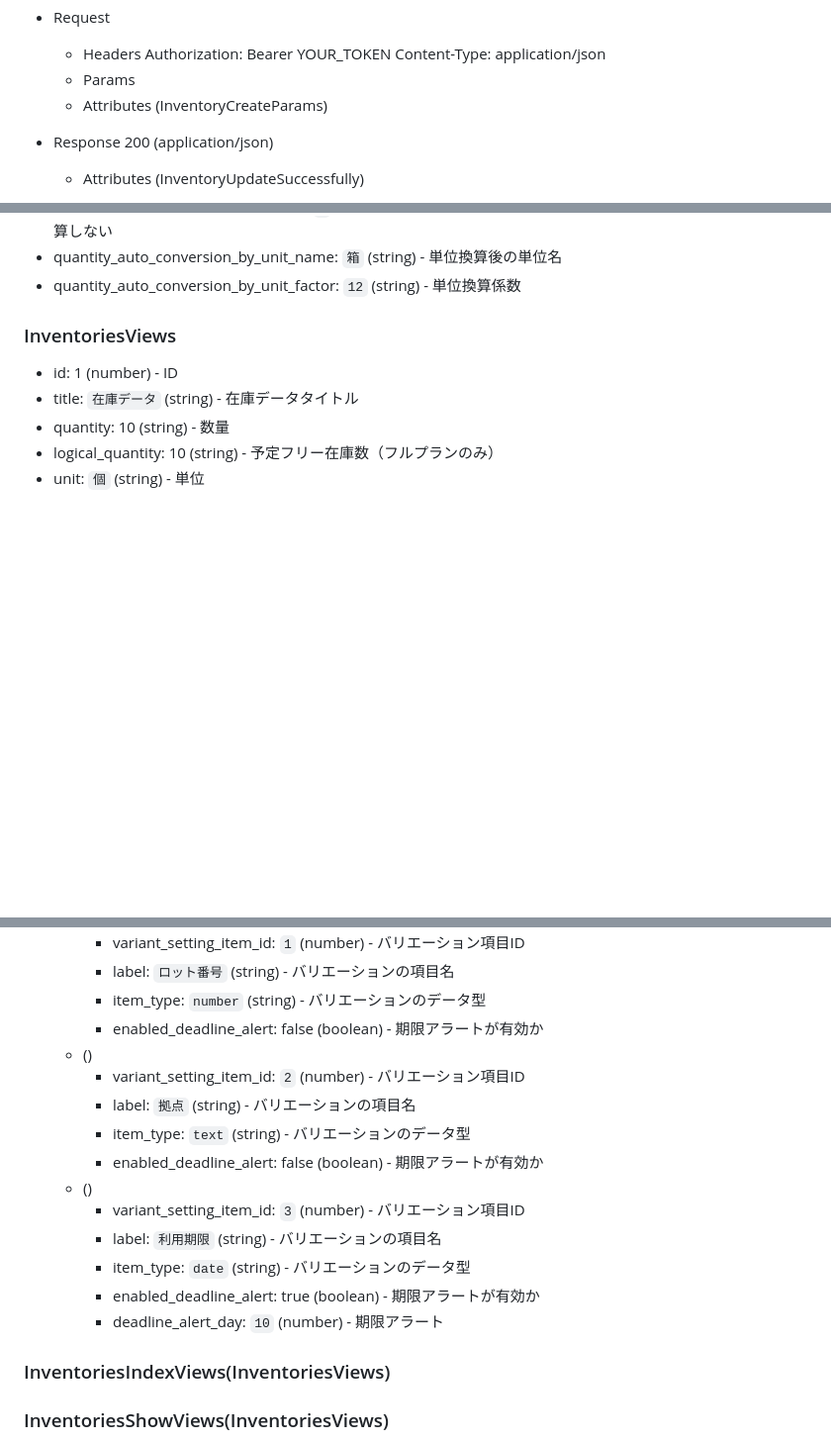
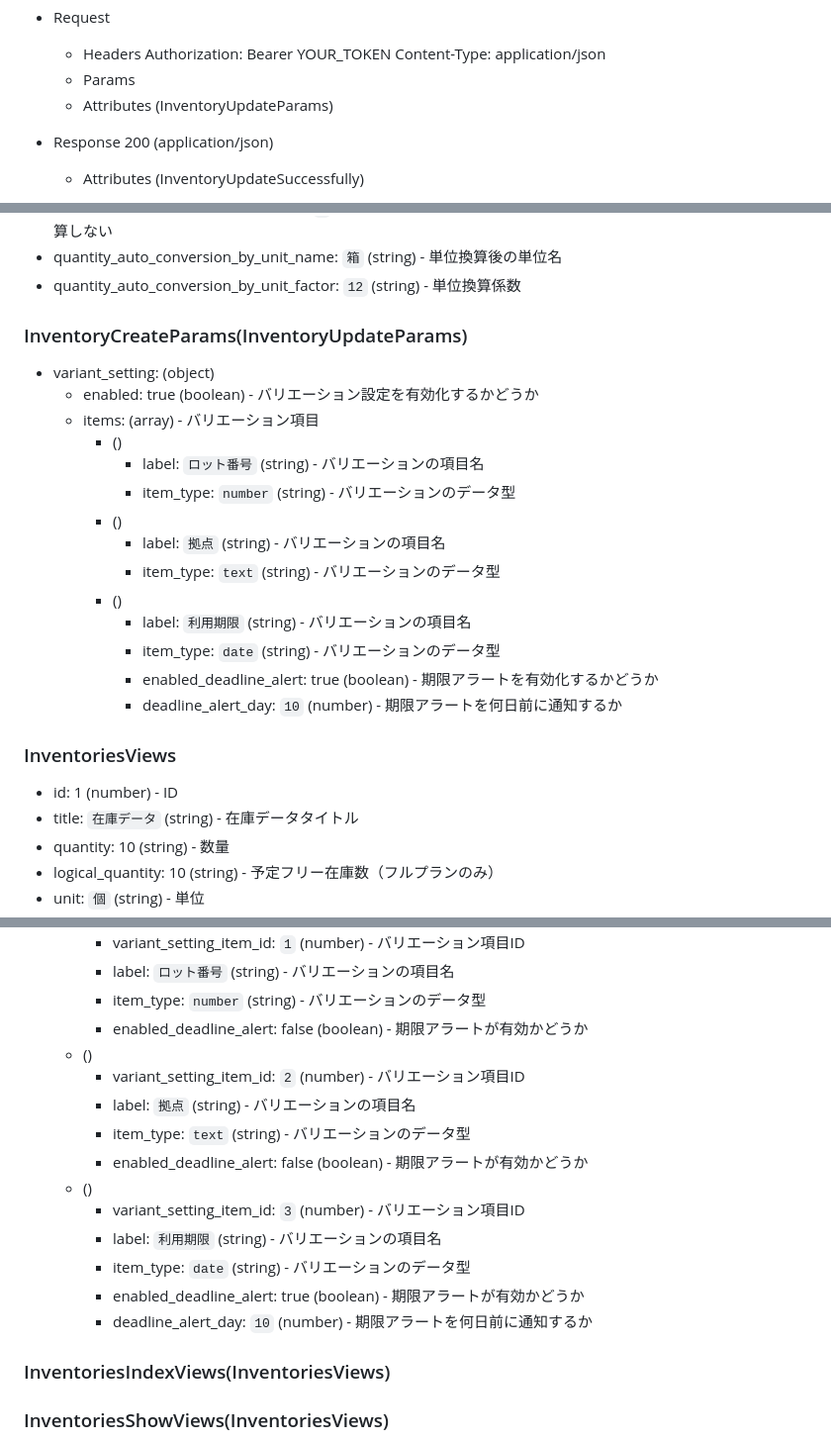
Before and after one commit to zaicodev/zaico_api_doc, a Markdown page: includes/api/inventories.md, 3 parts joined by grey strips. Shown at 99% size. Drawn GitHub-style; blank space fills up the shorter version.

Commit message:
fix: FUND-423 在庫データ作成APIにバリエーションを追加

```diff
--- a/includes/api/inventories.md
+++ b/includes/api/inventories.md
@@ -121,7 +122,7 @@
       Authorization: Bearer YOUR_TOKEN
       Content-Type: application/json
   + Params
-  + Attributes (InventoryCreateParams)
+  + Attributes (InventoryUpdateParams)
 
 + Response 200 (application/json)
   + Attributes (InventoryUpdateSuccessfully)
@@ -202,6 +203,22 @@
 + is_quantity_auto_conversion_by_unit: `1` (string) - 単位換算するかどうか。"1"なら単位換算する、"0"なら単位換算しない
 + quantity_auto_conversion_by_unit_name: `箱` (string) - 単位換算後の単位名
 + quantity_auto_conversion_by_unit_factor: `12` (string) - 単位換算係数
+
+### InventoryCreateParams(InventoryUpdateParams)
++ variant_setting: (object)
+    + enabled: true (boolean) - バリエーション設定を有効化するかどうか
+    + items: (array) - バリエーション項目
+        + ()
+            + label: `ロット番号` (string) - バリエーションの項目名
+            + item_type: `number` (string) - バリエーションのデータ型
+        + ()
+            + label: `拠点` (string) - バリエーションの項目名
+            + item_type: `text` (string) - バリエーションのデータ型
+        + ()
+            + label: `利用期限` (string) - バリエーションの項目名
+            + item_type: `date` (string) - バリエーションのデータ型
+            + enabled_deadline_alert: true (boolean) - 期限アラートを有効化するかどうか
+            + deadline_alert_day: `10` (number) - 期限アラートを何日前に通知するか
 
 ### InventoriesViews
 + id: 1 (number) - ID
@@ -245,18 +262,18 @@
         + variant_setting_item_id: `1` (number) - バリエーション項目ID
         + label: `ロット番号` (string) - バリエーションの項目名
         + item_type: `number` (string) - バリエーションのデータ型
-        + enabled_deadline_alert: false (boolean) - 期限アラートが有効か
+        + enabled_deadline_alert: false (boolean) - 期限アラートが有効かどうか
     + ()
         + variant_setting_item_id: `2` (number) - バリエーション項目ID
         + label: `拠点` (string) - バリエーションの項目名
         + item_type: `text` (string) - バリエーションのデータ型
-        + enabled_deadline_alert: false (boolean) - 期限アラートが有効か
+        + enabled_deadline_alert: false (boolean) - 期限アラートが有効かどうか
     + ()
         + variant_setting_item_id: `3` (number) - バリエーション項目ID
         + label: `利用期限` (string) - バリエーションの項目名
         + item_type: `date` (string) - バリエーションのデータ型
-        + enabled_deadline_alert: true (boolean) - 期限アラートが有効か
-        + deadline_alert_day: `10` (number) - 期限アラート
+        + enabled_deadline_alert: true (boolean) - 期限アラートが有効かどうか
+        + deadline_alert_day: `10` (number) - 期限アラートを何日前に通知するか
 
 ### InventoriesIndexViews(InventoriesViews)
 
```
Also changed, not shown: other parts of includes/api/inventories.md (+2 -1 lines).
